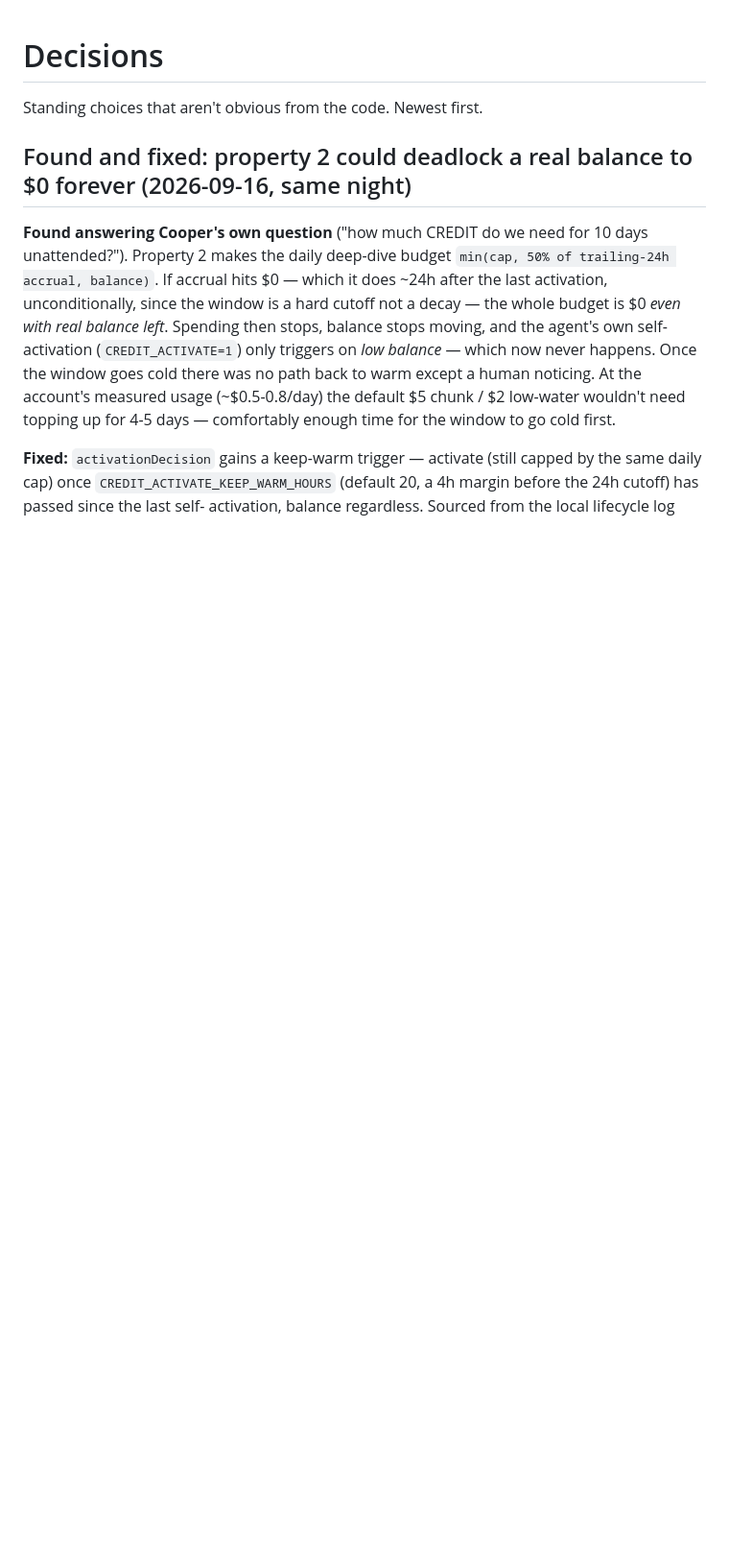
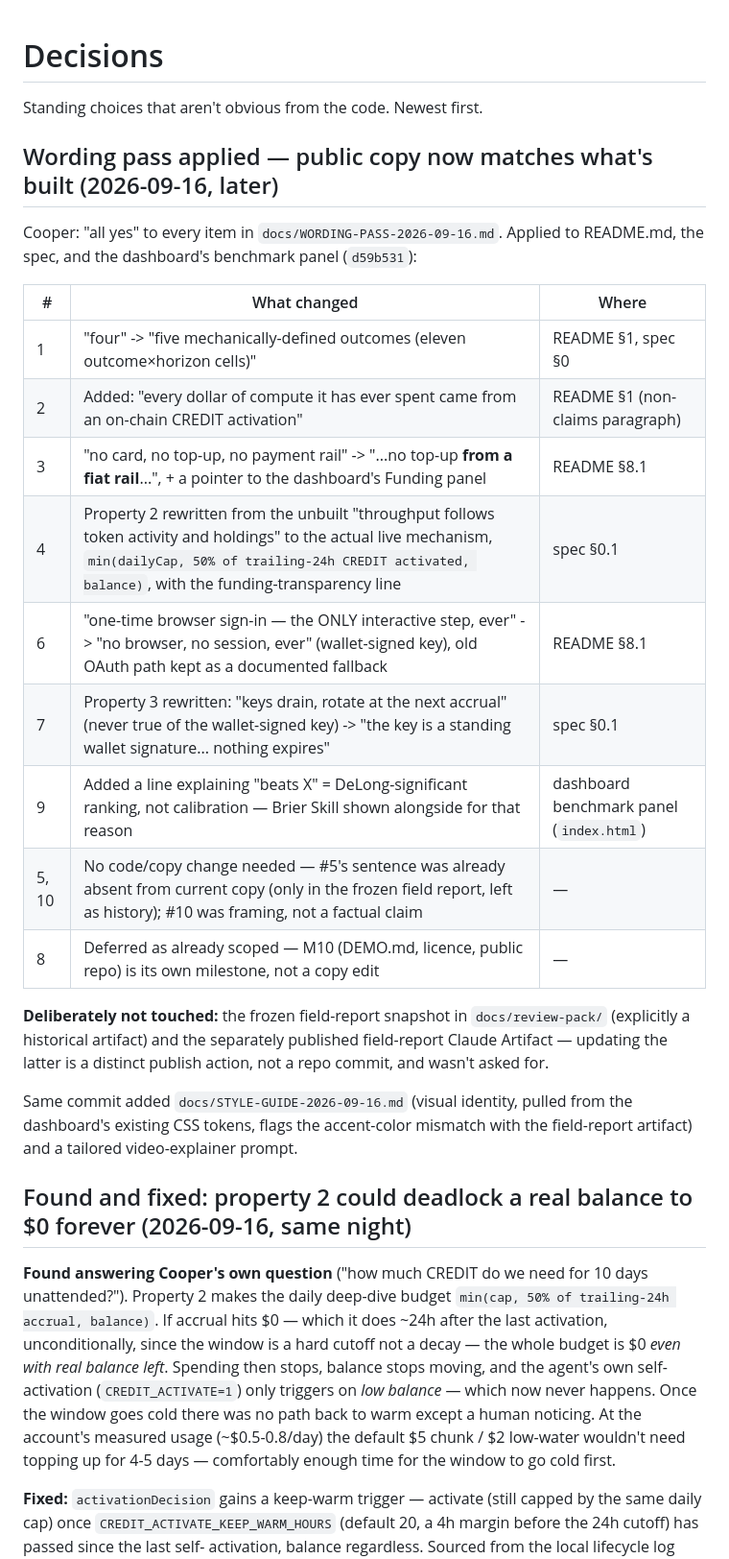
Before and after one commit to cavemancoop/tripwire-launch-auditor, a Markdown page: DECISIONS.md, the part around the change. Shown at 96% size. Drawn GitHub-style; blank space fills up the shorter version.

```diff
--- a/DECISIONS.md
+++ b/DECISIONS.md
@@ -1,6 +1,32 @@
 # Decisions
 
 Standing choices that aren't obvious from the code. Newest first.
+
+## Wording pass applied — public copy now matches what's built (2026-09-16, later)
+
+Cooper: "all yes" to every item in `docs/WORDING-PASS-2026-09-16.md`. Applied
+to README.md, the spec, and the dashboard's benchmark panel (`d59b531`):
+
+| # | What changed | Where |
+|---|---|---|
+| 1 | "four" -> "five mechanically-defined outcomes (eleven outcome×horizon cells)" | README §1, spec §0 |
+| 2 | Added: "every dollar of compute it has ever spent came from an on-chain CREDIT activation" | README §1 (non-claims paragraph) |
+| 3 | "no card, no top-up, no payment rail" -> "...no top-up **from a fiat rail**...", + a pointer to the dashboard's Funding panel | README §8.1 |
+| 4 | Property 2 rewritten from the unbuilt "throughput follows token activity and holdings" to the actual live mechanism, `min(dailyCap, 50% of trailing-24h CREDIT activated, balance)`, with the funding-transparency line | spec §0.1 |
+| 6 | "one-time browser sign-in — the ONLY interactive step, ever" -> "no browser, no session, ever" (wallet-signed key), old OAuth path kept as a documented fallback | README §8.1 |
+| 7 | Property 3 rewritten: "keys drain, rotate at the next accrual" (never true of the wallet-signed key) -> "the key is a standing wallet signature... nothing expires" | spec §0.1 |
+| 9 | Added a line explaining "beats X" = DeLong-significant ranking, not calibration — Brier Skill shown alongside for that reason | dashboard benchmark panel (`index.html`) |
+| 5, 10 | No code/copy change needed — #5's sentence was already absent from current copy (only in the frozen field report, left as history); #10 was framing, not a factual claim | — |
+| 8 | Deferred as already scoped — M10 (DEMO.md, licence, public repo) is its own milestone, not a copy edit | — |
+
+**Deliberately not touched:** the frozen field-report snapshot in
+`docs/review-pack/` (explicitly a historical artifact) and the separately
+published field-report Claude Artifact — updating the latter is a distinct
+publish action, not a repo commit, and wasn't asked for.
+
+Same commit added `docs/STYLE-GUIDE-2026-09-16.md` (visual identity, pulled
+from the dashboard's existing CSS tokens, flags the accent-color mismatch with
+the field-report artifact) and a tailored video-explainer prompt.
 
 ## Found and fixed: property 2 could deadlock a real balance to $0 forever (2026-09-16, same night)
 
```
Also changed, not shown: CHANGELOG.md (+22 -0 lines).
